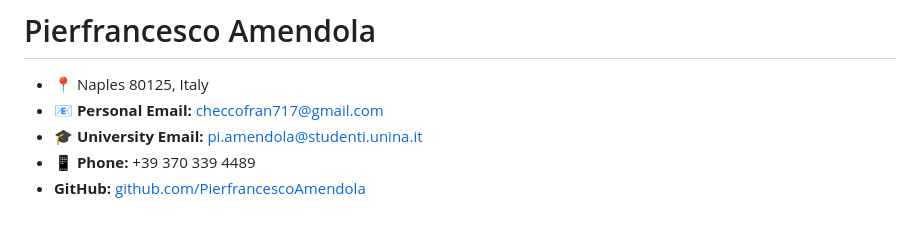
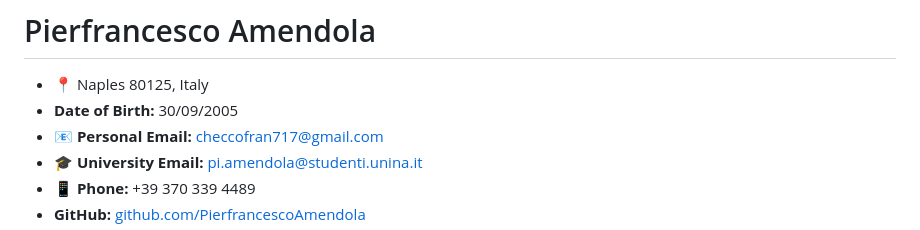
Before and after one commit to PierfrancescoAmendola/PierfrancescoAmendola, a Markdown page: README.md, the part around the change. GitHub-like rendering.

Commit message:
Add date of birth to README

```diff
--- a/README.md
+++ b/README.md
@@ -1,6 +1,7 @@
 # Pierfrancesco Amendola
 
 * 📍 Naples 80125, Italy
+* **Date of Birth:** 30/09/2005
 * 📧 **Personal Email:** [checcofran717@gmail.com](mailto:checcofran717@gmail.com)
 * 🎓 **University Email:** [pi.amendola@studenti.unina.it](mailto:pi.amendola@studenti.unina.it)
 * 📱 **Phone:** +39 370 339 4489
```
